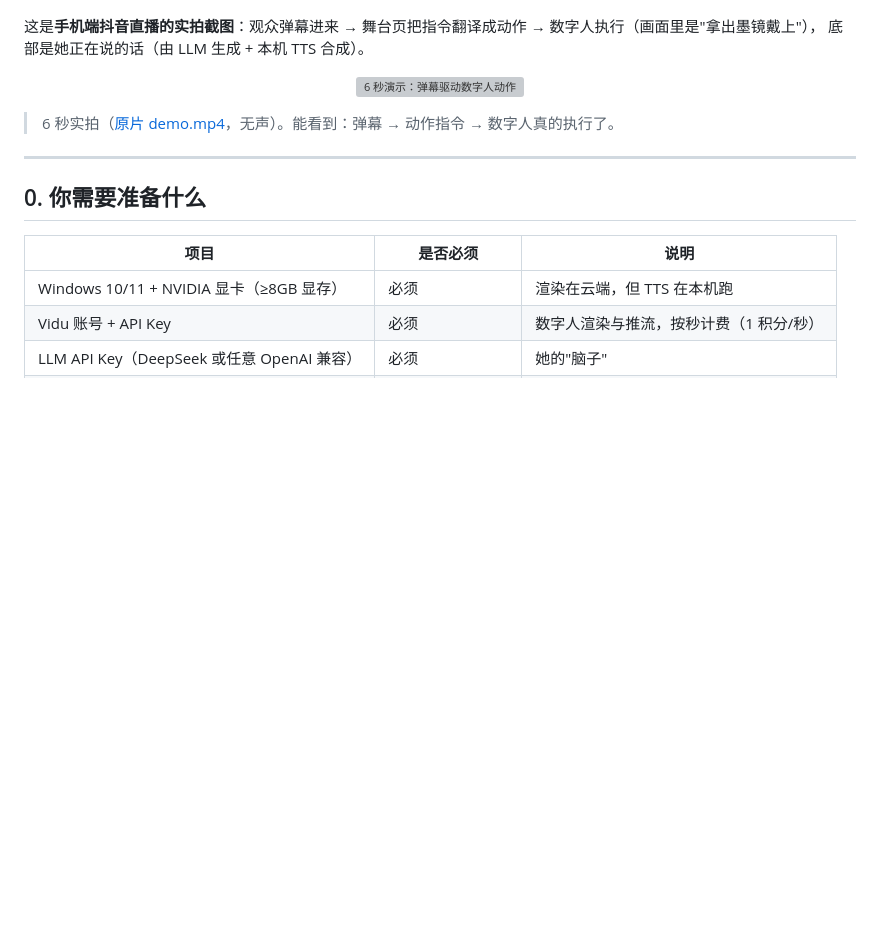
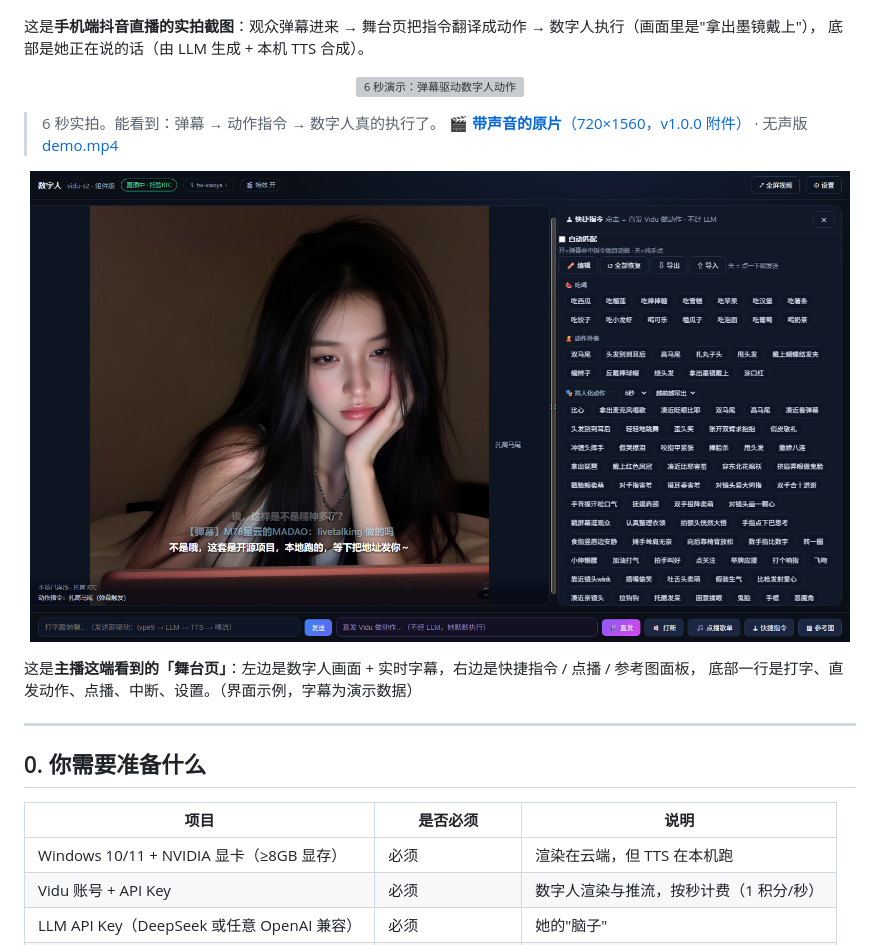
Before and after one commit to Javeyhua/cyber-xiaoya-live, a Markdown page: README.md, the part around the change. Rendered like a GitHub page; pictures changed too: assets/stage-panel.png (added); blank space fills up the shorter version; grey boxes are pictures that could not be loaded.

Commit message:
README: 增加舞台页(主播操作台)截图 + 带声音的 6 秒原片(release 附件); assets 补齐演示素材

```diff
--- a/README.md
+++ b/README.md
@@ -28,7 +28,15 @@
   <img src="assets/demo.gif" width="320" alt="6 秒演示：弹幕驱动数字人动作">
 </p>
 
-> 6 秒实拍（[原片 demo.mp4](assets/demo.mp4)，无声）。能看到：弹幕 → 动作指令 → 数字人真的执行了。
+> 6 秒实拍。能看到：弹幕 → 动作指令 → 数字人真的执行了。
+> 🎬 [**带声音的原片**（720×1560，v1.0.0 附件）](https://github.com/cyber-xiaoya/cyber-xiaoya-live/releases/download/v1.0.0/demo-sound.mp4) · 无声版 [demo.mp4](assets/demo.mp4)
+
+<p align="center">
+  <img src="assets/stage-panel.png" width="820" alt="舞台页（主播操作台）">
+</p>
+
+这是**主播这端看到的「舞台页」**：左边是数字人画面 + 实时字幕，右边是快捷指令 / 点播 / 参考图面板，
+底部一行是打字、直发动作、点播、中断、设置。（界面示例，字幕为演示数据）
 
 ---
 
```
Also changed, not shown: 1 other file.
